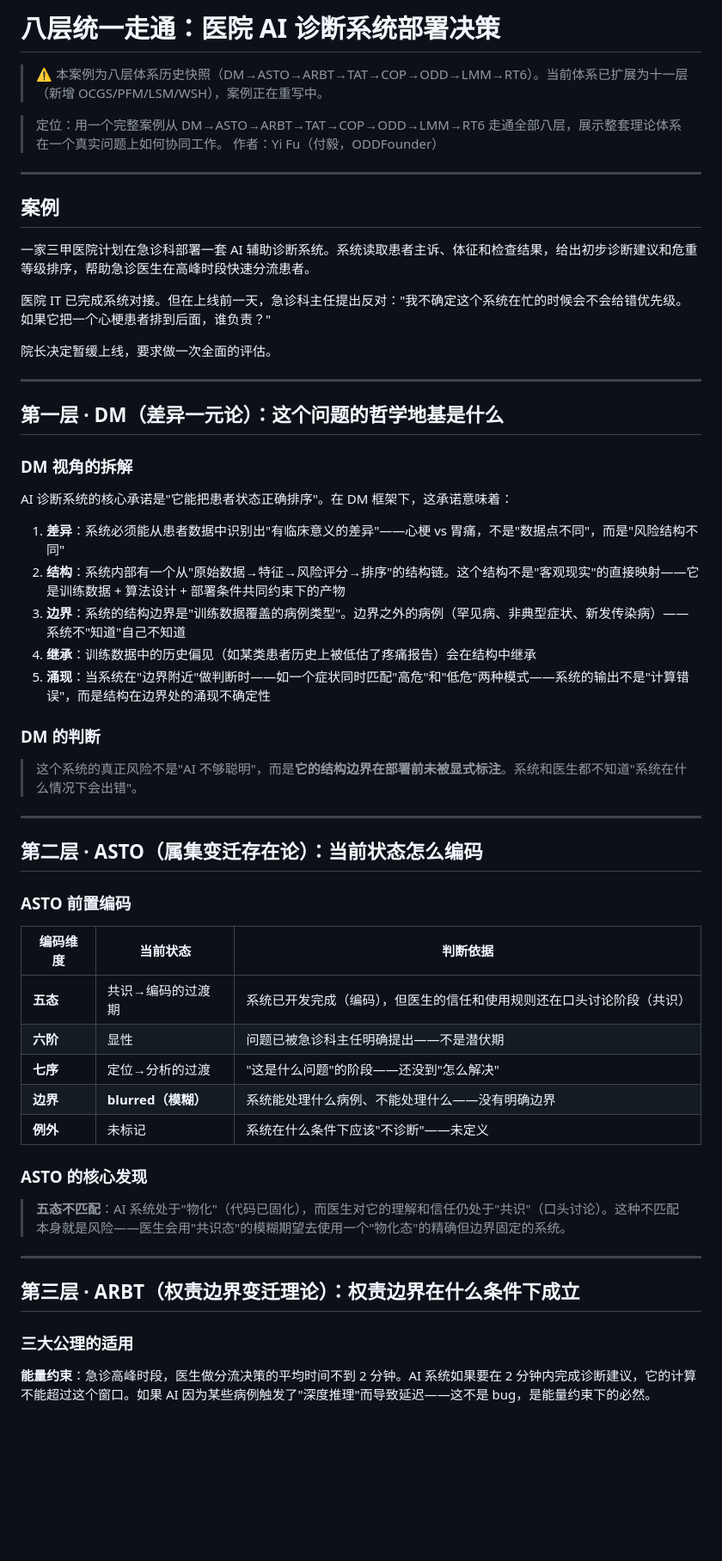
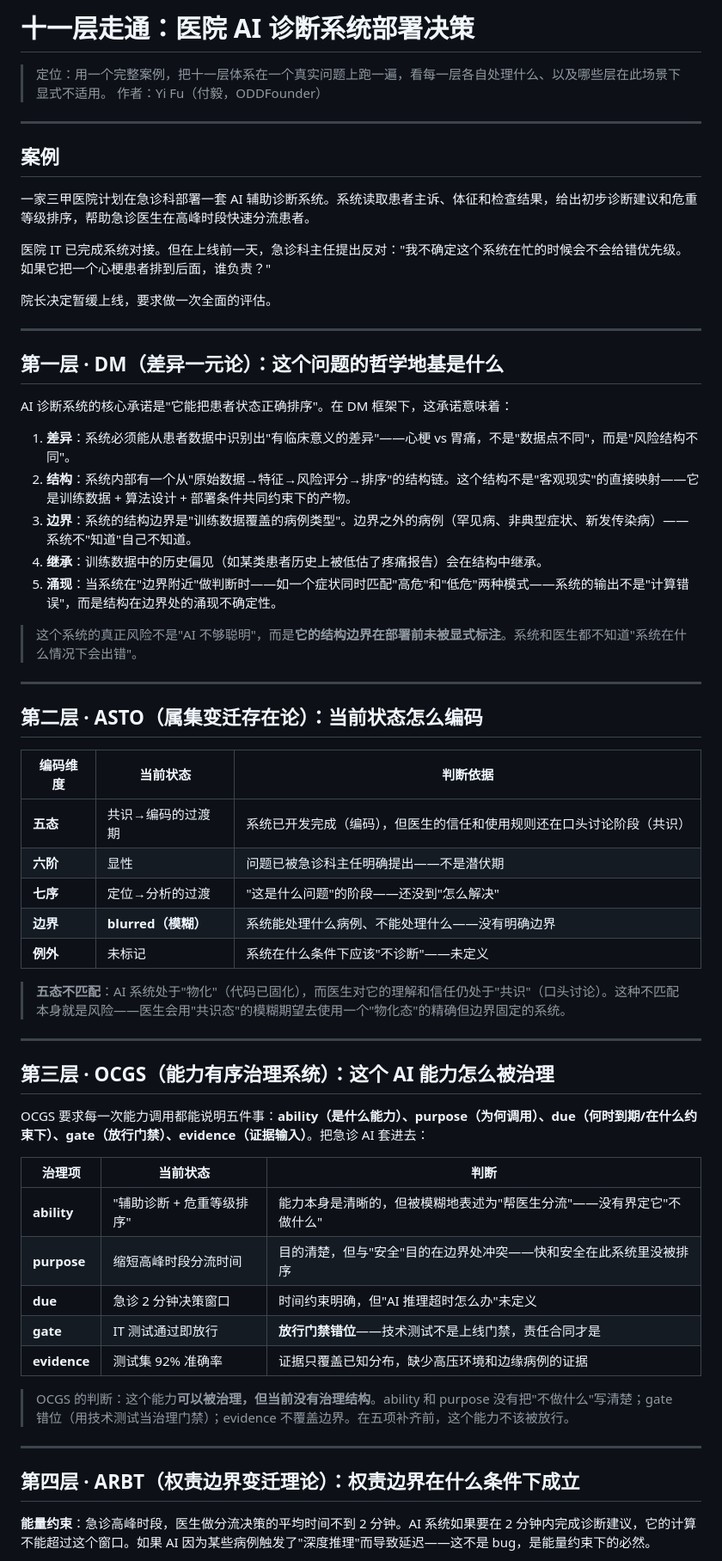
Before and after one commit to DeepKit/asto-cc, a Markdown page: content/walkthrough.md, the part around one of its changes. Shown at 86% size. Rendered like a GitHub page; blank space fills up the shorter version.

```diff
--- a/content/walkthrough.md
+++ b/content/walkthrough.md
@@ -1,9 +1,6 @@
-# 八层统一走通：医院 AI 诊断系统部署决策
+# 十一层走通：医院 AI 诊断系统部署决策
 
-> ⚠️ 本案例为八层体系历史快照（DM→ASTO→ARBT→TAT→COP→ODD→LMM→RT6）。当前体系已扩展为十一层（新增 OCGS/PFM/LSM/WSH），案例正在重写中。
-
-
-> 定位：用一个完整案例从 DM→ASTO→ARBT→TAT→COP→ODD→LMM→RT6 走通全部八层，展示整套理论体系在一个真实问题上如何协同工作。
+> 定位：用一个完整案例，把十一层体系在一个真实问题上跑一遍，看每一层各自处理什么、以及哪些层在此场景下显式不适用。
 > 作者：Yi Fu（付毅，ODDFounder）
 
 ---
@@ -20,25 +17,19 @@
 
 ## 第一层 · DM（差异一元论）：这个问题的哲学地基是什么
 
-### DM 视角的拆解
-
 AI 诊断系统的核心承诺是"它能把患者状态正确排序"。在 DM 框架下，这承诺意味着：
 
-1. **差异**：系统必须能从患者数据中识别出"有临床意义的差异"——心梗 vs 胃痛，不是"数据点不同"，而是"风险结构不同"
-2. **结构**：系统内部有一个从"原始数据→特征→风险评分→排序"的结构链。这个结构不是"客观现实"的直接映射——它是训练数据 + 算法设计 + 部署条件共同约束下的产物
-3. **边界**：系统的结构边界是"训练数据覆盖的病例类型"。边界之外的病例（罕见病、非典型症状、新发传染病）——系统不"知道"自己不知道
-4. **继承**：训练数据中的历史偏见（如某类患者历史上被低估了疼痛报告）会在结构中继承
-5. **涌现**：当系统在"边界附近"做判断时——如一个症状同时匹配"高危"和"低危"两种模式——系统的输出不是"计算错误"，而是结构在边界处的涌现不确定性
-
-### DM 的判断
+1. **差异**：系统必须能从患者数据中识别出"有临床意义的差异"——心梗 vs 胃痛，不是"数据点不同"，而是"风险结构不同"。
+2. **结构**：系统内部有一个从"原始数据→特征→风险评分→排序"的结构链。这个结构不是"客观现实"的直接映射——它是训练数据 + 算法设计 + 部署条件共同约束下的产物。
+3. **边界**：系统的结构边界是"训练数据覆盖的病例类型"。边界之外的病例（罕见病、非典型症状、新发传染病）——系统不"知道"自己不知道。
+4. **继承**：训练数据中的历史偏见（如某类患者历史上被低估了疼痛报告）会在结构中继承。
+5. **涌现**：当系统在"边界附近"做判断时——如一个症状同时匹配"高危"和"低危"两种模式——系统的输出不是"计算错误"，而是结构在边界处的涌现不确定性。
 
 > 这个系统的真正风险不是"AI 不够聪明"，而是**它的结构边界在部署前未被显式标注**。系统和医生都不知道"系统在什么情况下会出错"。
 
 ---
 
 ## 第二层 · ASTO（属集变迁存在论）：当前状态怎么编码
-
-### ASTO 前置编码
 
 | 编码维度 | 当前状态 | 判断依据 |
 |---------|---------|---------|
@@ -48,15 +39,27 @@ AI 诊断系统的核心承诺是"它能把患者状态正确排序"。在 DM
 | **边界** | **blurred（模糊）** | 系统能处理什么病例、不能处理什么——没有明确边界 |
 | **例外** | 未标记 | 系统在什么条件下应该"不诊断"——未定义 |
 
-### ASTO 的核心发现
-
 > **五态不匹配**：AI 系统处于"物化"（代码已固化），而医生对它的理解和信任仍处于"共识"（口头讨论）。这种不匹配本身就是风险——医生会用"共识态"的模糊期望去使用一个"物化态"的精确但边界固定的系统。
 
 ---
 
-## 第三层 · ARBT（权责边界变迁理论）：权责边界在什么条件下成立
+## 第三层 · OCGS（能力有序治理系统）：这个 AI 能力怎么被治理
 
-### 三大公理的适用
+OCGS 要求每一次能力调用都能说明五件事：**ability（是什么能力）、purpose（为何调用）、due（何时到期/在什么约束下）、gate（放行门禁）、evidence（证据输入）**。把急诊 AI 套进去：
+
+| 治理项 | 当前状态 | 判断 |
+|--------|---------|------|
+| **ability** | "辅助诊断 + 危重等级排序" | 能力本身是清晰的，但被模糊地表述为"帮医生分流"——没有界定它"不做什么" |
+| **purpose** | 缩短高峰时段分流时间 | 目的清楚，但与"安全"目的在边界处冲突——快和安全在此系统里没被排序 |
+| **due** | 急诊 2 分钟决策窗口 | 时间约束明确，但"AI 推理超时怎么办"未定义 |
+| **gate** | IT 测试通过即放行 | **放行门禁错位**——技术测试不是上线门禁，责任合同才是 |
+| **evidence** | 测试集 92% 准确率 | 证据只覆盖已知分布，缺少高压环境和边缘病例的证据 |
+
+> OCGS 的判断：这个能力**可以被治理，但当前没有治理结构**。ability 和 purpose 没有把"不做什么"写清楚；gate 错位（用技术测试当治理门禁）；evidence 不覆盖边界。在五项补齐前，这个能力不该被放行。
+
+---
+
+## 第四层 · ARBT（权责边界变迁理论）：权责边界在什么条件下成立
 
 **能量约束**：急诊高峰时段，医生做分流决策的平均时间不到 2 分钟。AI 系统如果要在 2 分钟内完成诊断建议，它的计算不能超过这个窗口。如果 AI 因为某些病例触发了"深度推理"而导致延迟——这不是 bug，是能量约束下的必然。
 
```
Also changed, not shown: other parts of content/walkthrough.md (+74 -102 lines).
